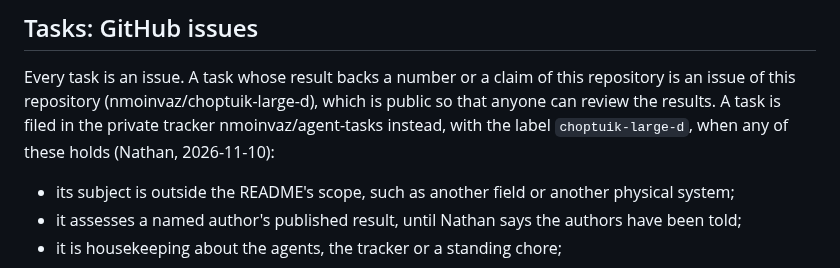
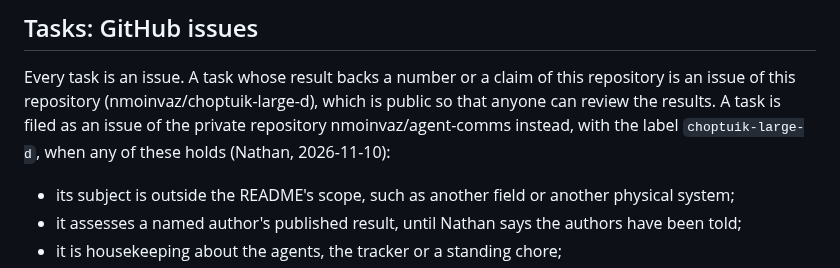
Before and after one commit to nmoinvaz/choptuik-large-d, a Markdown page: AGENTS.md, the part around the change. GitHub-like rendering.

Commit message:
AGENTS.md: the private tasks are issues of agent-comms
The private tasks moved from agent-tasks into the repository that
already carries the agents' messages, so there is one private place.

```diff
--- a/AGENTS.md
+++ b/AGENTS.md
@@ -169,9 +169,9 @@ Conventions for the Claude sessions (cloud and local) that run computations here
 ## Tasks: GitHub issues
 
 Every task is an issue. A task whose result backs a number or a claim of this repository is an issue of this
-repository (nmoinvaz/choptuik-large-d), which is public so that anyone can review the results. A task is filed in the
-private tracker nmoinvaz/agent-tasks instead, with the label `choptuik-large-d`, when any of these holds (Nathan,
-2026-11-10):
+repository (nmoinvaz/choptuik-large-d), which is public so that anyone can review the results. A task is filed as an
+issue of the private repository nmoinvaz/agent-comms instead, with the label `choptuik-large-d`, when any of these
+holds (Nathan, 2026-11-10):
 
 - its subject is outside the README's scope, such as another field or another physical system;
 - it assesses a named author's published result, until Nathan says the authors have been told;
```
